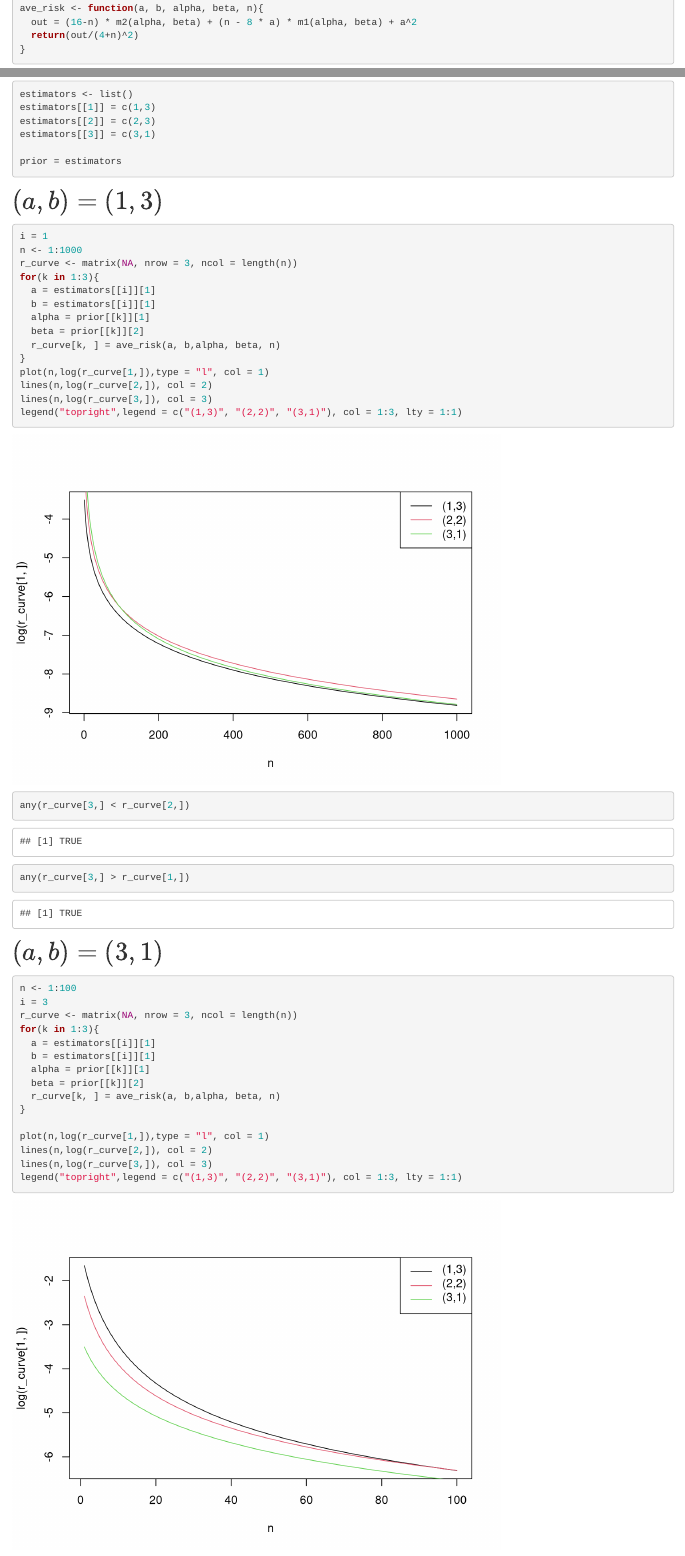
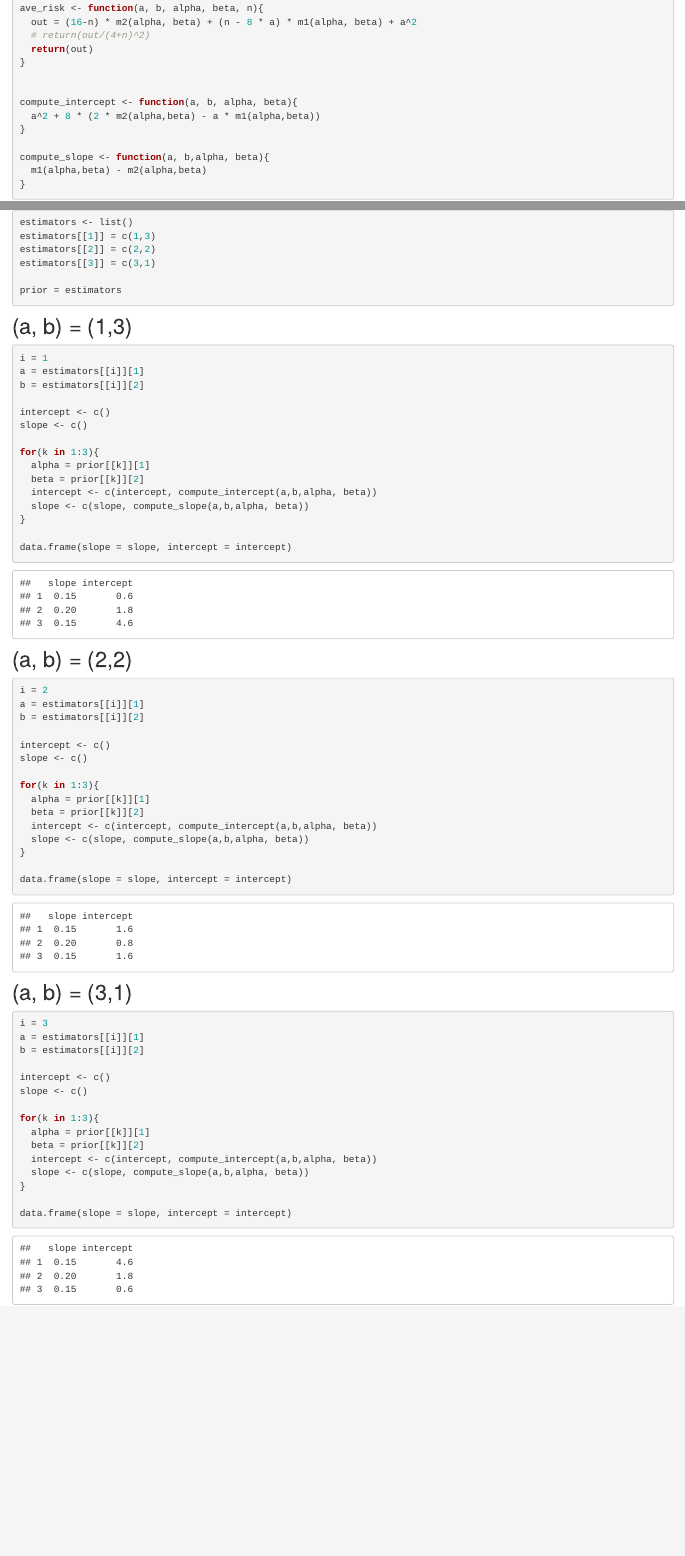
Before and after one commit to zihao12/stat348_hw, an R Markdown document (analysis/test.Rmd): the page in a window 1100 px wide, from 400 px down, and a second part further down, joined at a grey line. Rendered offline with R 4.5, knitr and Pandoc, with nearby package versions; drawn as R Markdown's standard HTML page in place of the format the file asks for.

Commit message:
update test

````diff
--- a/analysis/test.Rmd
+++ b/analysis/test.Rmd
@@ -22,9 +22,18 @@ m2 <- function(alpha, beta){
 
 ave_risk <- function(a, b, alpha, beta, n){
   out = (16-n) * m2(alpha, beta) + (n - 8 * a) * m1(alpha, beta) + a^2
-  return(out/(4+n)^2)
+  # return(out/(4+n)^2)
+  return(out)
 }
 
+
+compute_intercept <- function(a, b, alpha, beta){
+  a^2 + 8 * (2 * m2(alpha,beta) - a * m1(alpha,beta))
+}
+
+compute_slope <- function(a, b,alpha, beta){
+  m1(alpha,beta) - m2(alpha,beta)
+}
 ```
 
 
@@ -32,51 +41,48 @@ ave_risk <- function(a, b, alpha, beta, n){
 ```{r}
 estimators <- list()
 estimators[[1]] = c(1,3)
-estimators[[2]] = c(2,3)
+estimators[[2]] = c(2,2)
 estimators[[3]] = c(3,1)
 
 prior = estimators
-
 ```
 
 
-## $(a, b) = (1, 3)$
+## (a, b) = (1,3)
 ```{r}
 i = 1
-n <- 1:1000
-r_curve <- matrix(NA, nrow = 3, ncol = length(n))
+a = estimators[[i]][1]
+b = estimators[[i]][2]
+
+intercept <- c()
+slope <- c()
+
 for(k in 1:3){
-  a = estimators[[i]][1]
-  b = estimators[[i]][1]
   alpha = prior[[k]][1]
   beta = prior[[k]][2]
-  r_curve[k, ] = ave_risk(a, b,alpha, beta, n)
+  intercept <- c(intercept, compute_intercept(a,b,alpha, beta))
+  slope <- c(slope, compute_slope(a,b,alpha, beta))
 }
-plot(n,log(r_curve[1,]),type = "l", col = 1)
-lines(n,log(r_curve[2,]), col = 2)
-lines(n,log(r_curve[3,]), col = 3)
-legend("topright",legend = c("(1,3)", "(2,2)", "(3,1)"), col = 1:3, lty = 1:1)
-any(r_curve[3,] < r_curve[2,])
-any(r_curve[3,] > r_curve[1,])
+
+data.frame(slope = slope, intercept = intercept)
 ```
 
 
+## (a, b) = (2,2)
+```{r}
+i = 2
+a = estimators[[i]][1]
+b = estimators[[i]][2]
 
-## $(a, b) = (3, 1)$
-```{r}
-n <- 1:100
-i = 3
-r_curve <- matrix(NA, nrow = 3, ncol = length(n))
+intercept <- c()
+slope <- c()
+
 for(k in 1:3){
-  a = estimators[[i]][1]
-  b = estimators[[i]][1]
   alpha = prior[[k]][1]
   beta = prior[[k]][2]
-  r_curve[k, ] = ave_risk(a, b,alpha, beta, n)
+  intercept <- c(intercept, compute_intercept(a,b,alpha, beta))
+  slope <- c(slope, compute_slope(a,b,alpha, beta))
 }
 
-plot(n,log(r_curve[1,]),type = "l", col = 1)
-lines(n,log(r_curve[2,]), col = 2)
-lines(n,log(r_curve[3,]), col = 3)
-legend("topright",legend = c("(1,3)", "(2,2)", "(3,1)"), col = 1:3, lty = 1:1)
+data.frame(slope = slope, intercept = intercept)
 ```
@@ -86,2 +90,9 @@ Maximized at
 
+## (a, b) = (3,1)
 ```{r}
+i = 3
+a = estimators[[i]][1]
+b = estimators[[i]][2]
+
+intercept <- c()
+slope <- c()
@@ -94,2 +101,4 @@ for(k in 1:3){
   alpha = prior[[k]][1]
   beta = prior[[k]][2]
+  intercept <- c(intercept, compute_intercept(a,b,alpha, beta))
+  slope <- c(slope, compute_slope(a,b,alpha, beta))
@@ -97,2 +105,3 @@ for(k in 1:3){
 }
 
+data.frame(slope = slope, intercept = intercept)
````
Also changed, not shown: analysis/test.Rmd (15 more changed lines).
